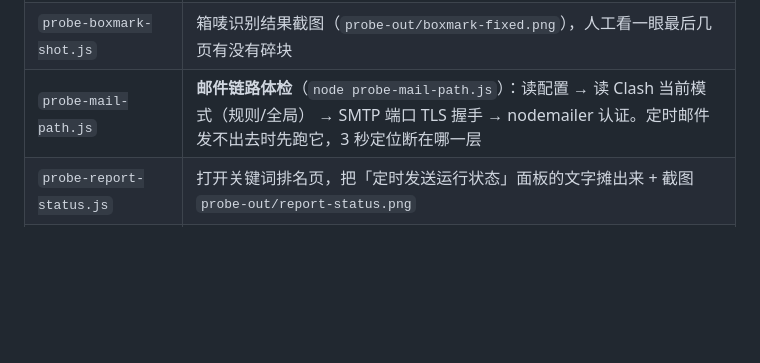
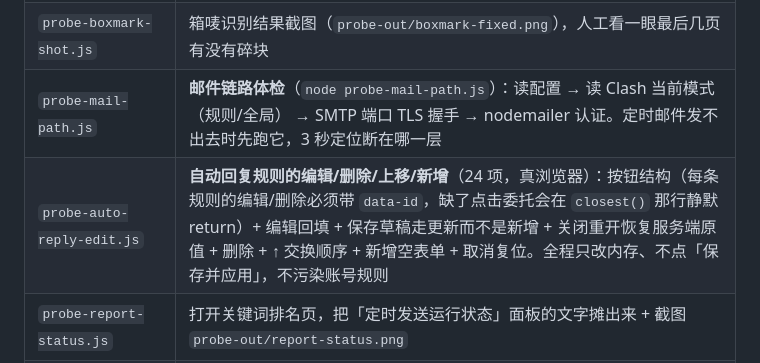
Before and after one commit to Yvonelam/ml-suite, a Markdown page: README.md, the part around the change. Drawn GitHub-style; blank space fills up the shorter version.

```diff
--- a/README.md
+++ b/README.md
@@ -569,6 +569,7 @@ node dm-mcp.js call search_product_snapshots '{"market_code":"MLB","keyword":"he
 | `probe-boxmark-cut-debug.js` | 离线复算切分：拿导出的掩膜，把 `xyCut` 的递归过程逐层打出来，定位「是哪一刀切歪的」。`--all` 跑全部页 |
 | `probe-boxmark-shot.js` | 箱唛识别结果截图（`probe-out/boxmark-fixed.png`），人工看一眼最后几页有没有碎块 |
 | `probe-mail-path.js` | **邮件链路体检**（`node probe-mail-path.js`）：读配置 → 读 Clash 当前模式（规则/全局） → SMTP 端口 TLS 握手 → nodemailer 认证。定时邮件发不出去时先跑它，3 秒定位断在哪一层 |
+| `probe-auto-reply-edit.js` | **自动回复规则的编辑/删除/上移/新增**（24 项，真浏览器）：按钮结构（每条规则的编辑/删除必须带 `data-id`，缺了点击委托会在 `closest()` 那行静默 return）+ 编辑回填 + 保存草稿走更新而不是新增 + 关闭重开恢复服务端原值 + 删除 + ↑ 交换顺序 + 新增空表单 + 取消复位。全程只改内存、不点「保存并应用」，不污染账号规则 |
 | `probe-report-status.js` | 打开关键词排名页，把「定时发送运行状态」面板的文字摊出来 + 截图 `probe-out/report-status.png` |
 | `sync-status.js` | **同步体检**（双击 `同步状态.bat`）：自动同步进程在不在 / 未提交几个 / 未推送几个（→ GitHub 是旧的）/ 未合入几个（→ 本地没跟上远端），并打印最近 8 条记录 |
 | `git-autosync.js --once` | 手动跑一轮同步并强制 fetch+rebase 一次，排查用 |
```
Also changed, not shown: DESIGN.md (+5 -0 lines).
